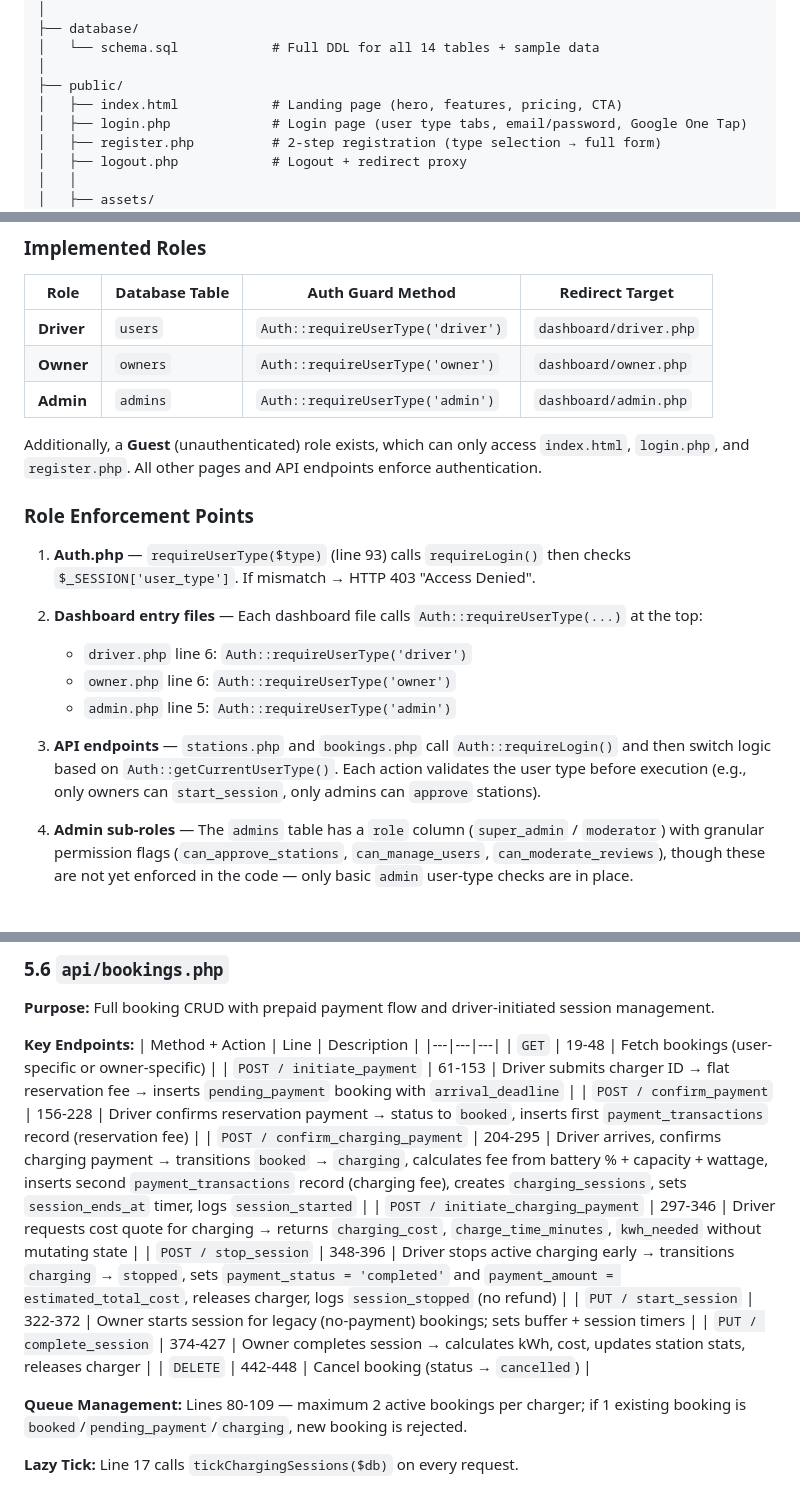
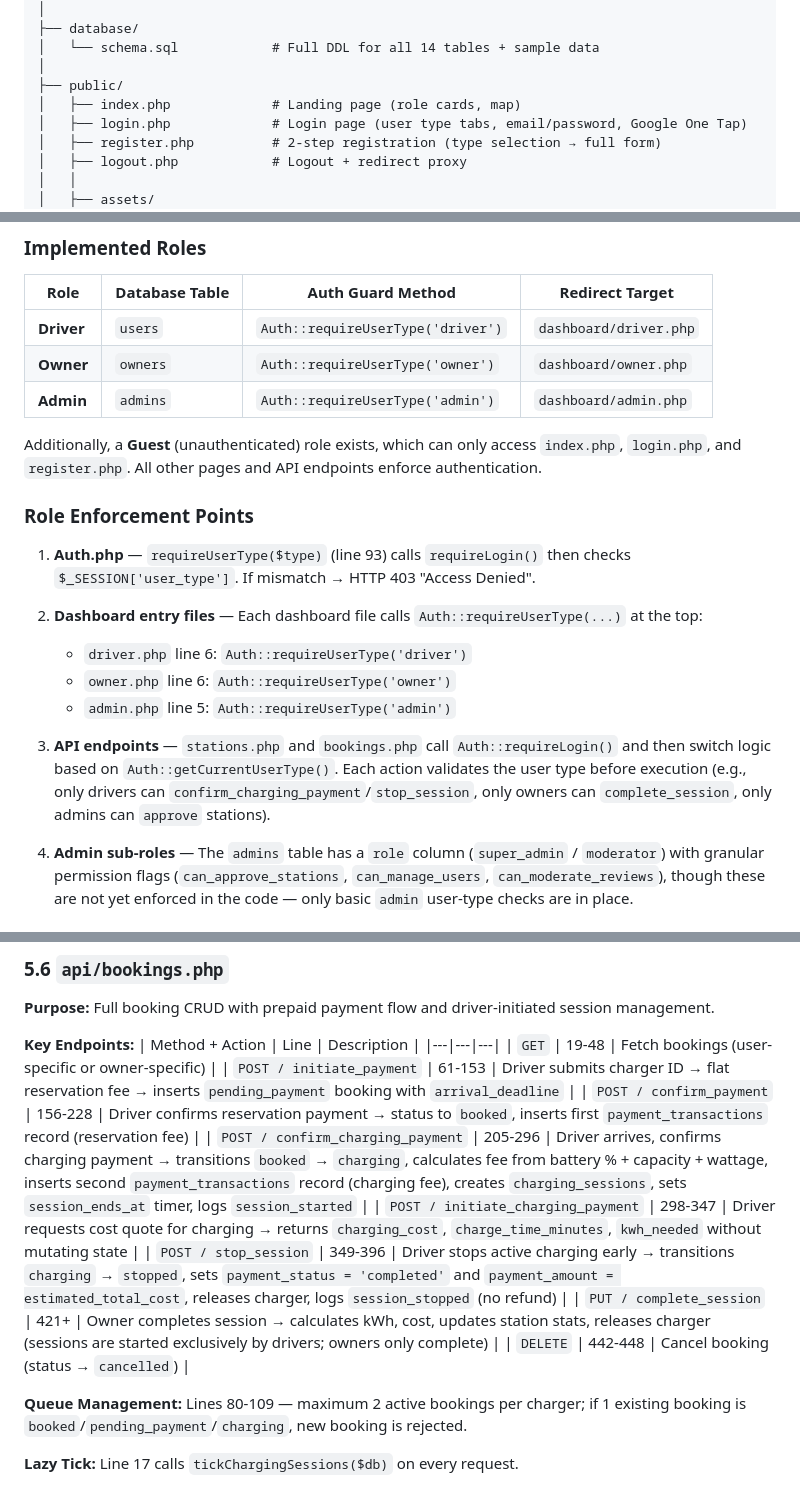
Before and after one commit to snlama0090-collab/EE, a Markdown page: PROJECT_REPORT.md, 3 parts joined by grey strips. Drawn GitHub-style.

Commit message:
Aug 22, 2026, 10:34 PM

```diff
--- a/PROJECT_REPORT.md
+++ b/PROJECT_REPORT.md
@@ -105,7 +105,7 @@ d:/Xampp/htdocs/EE/
 │   └── schema.sql            # Full DDL for all 14 tables + sample data
 │
 ├── public/
-│   ├── index.html            # Landing page (hero, features, pricing, CTA)
+│   ├── index.php             # Landing page (role cards, map)
 │   ├── login.php             # Login page (user type tabs, email/password, Google One Tap)
 │   ├── register.php          # 2-step registration (type selection → full form)
 │   ├── logout.php            # Logout + redirect proxy
@@ -161,7 +161,7 @@ d:/Xampp/htdocs/EE/
 | **Owner** | `owners` | `Auth::requireUserType('owner')` | `dashboard/owner.php` |
 | **Admin** | `admins` | `Auth::requireUserType('admin')` | `dashboard/admin.php` |
 
-Additionally, a **Guest** (unauthenticated) role exists, which can only access `index.html`, `login.php`, and `register.php`. All other pages and API endpoints enforce authentication.
+Additionally, a **Guest** (unauthenticated) role exists, which can only access `index.php`, `login.php`, and `register.php`. All other pages and API endpoints enforce authentication.
 
 ### Role Enforcement Points
 
@@ -172,7 +172,7 @@ Additionally, a **Guest** (unauthenticated) role exists, which can only access `
    - `owner.php` line 6: `Auth::requireUserType('owner')`
    - `admin.php` line 5: `Auth::requireUserType('admin')`
 
-3. **API endpoints** — `stations.php` and `bookings.php` call `Auth::requireLogin()` and then switch logic based on `Auth::getCurrentUserType()`. Each action validates the user type before execution (e.g., only owners can `start_session`, only admins can `approve` stations).
+3. **API endpoints** — `stations.php` and `bookings.php` call `Auth::requireLogin()` and then switch logic based on `Auth::getCurrentUserType()`. Each action validates the user type before execution (e.g., only drivers can `confirm_charging_payment`/`stop_session`, only owners can `complete_session`, only admins can `approve` stations).
 
 4. **Admin sub-roles** — The `admins` table has a `role` column (`super_admin` / `moderator`) with granular permission flags (`can_approve_stations`, `can_manage_users`, `can_moderate_reviews`), though these are not yet enforced in the code — only basic `admin` user-type checks are in place.
 
@@ -269,11 +269,10 @@ Additionally, a **Guest** (unauthenticated) role exists, which can only access `
 | `GET` | 19-48 | Fetch bookings (user-specific or owner-specific) |
 | `POST / initiate_payment` | 61-153 | Driver submits charger ID → flat reservation fee → inserts `pending_payment` booking with `arrival_deadline` |
 | `POST / confirm_payment` | 156-228 | Driver confirms reservation payment → status to `booked`, inserts first `payment_transactions` record (reservation fee) |
-| `POST / confirm_charging_payment` | 204-295 | Driver arrives, confirms charging payment → transitions `booked` → `charging`, calculates fee from battery % + capacity + wattage, inserts second `payment_transactions` record (charging fee), creates `charging_sessions`, sets `session_ends_at` timer, logs `session_started` |
-| `POST / initiate_charging_payment` | 297-346 | Driver requests cost quote for charging → returns `charging_cost`, `charge_time_minutes`, `kwh_needed` without mutating state |
-| `POST / stop_session` | 348-396 | Driver stops active charging early → transitions `charging` → `stopped`, sets `payment_status = 'completed'` and `payment_amount = estimated_total_cost`, releases charger, logs `session_stopped` (no refund) |
-| `PUT / start_session` | 322-372 | Owner starts session for legacy (no-payment) bookings; sets buffer + session timers |
-| `PUT / complete_session` | 374-427 | Owner completes session → calculates kWh, cost, updates station stats, releases charger |
+| `POST / confirm_charging_payment` | 205-296 | Driver arrives, confirms charging payment → transitions `booked` → `charging`, calculates fee from battery % + capacity + wattage, inserts second `payment_transactions` record (charging fee), creates `charging_sessions`, sets `session_ends_at` timer, logs `session_started` |
+| `POST / initiate_charging_payment` | 298-347 | Driver requests cost quote for charging → returns `charging_cost`, `charge_time_minutes`, `kwh_needed` without mutating state |
+| `POST / stop_session` | 349-396 | Driver stops active charging early → transitions `charging` → `stopped`, sets `payment_status = 'completed'` and `payment_amount = estimated_total_cost`, releases charger, logs `session_stopped` (no refund) |
+| `PUT / complete_session` | 421+ | Owner completes session → calculates kWh, cost, updates station stats, releases charger (sessions are started exclusively by drivers; owners only complete) |
 | `DELETE` | 442-448 | Cancel booking (status → `cancelled`) |
 
 **Queue Management:** Lines 80-109 — maximum 2 active bookings per charger; if 1 existing booking is `booked`/`pending_payment`/`charging`, new booking is rejected.
```
